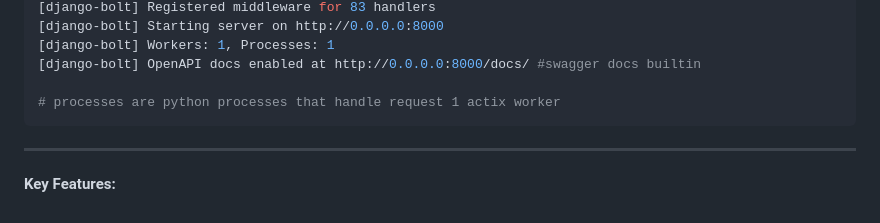
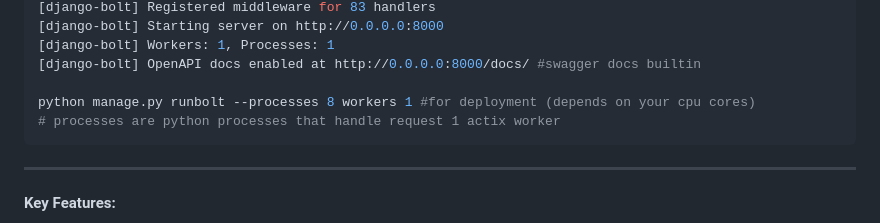
Before and after one commit to FarhanAliRaza/django-bolt, a Markdown page: README.md, the part around the change. Drawn GitHub-style.

Commit message:
deployment or becnhmark

````diff
--- a/README.md
+++ b/README.md
@@ -53,6 +53,7 @@ python manage.py runbolt --dev  # for development with reload enabled
 [django-bolt] Workers: 1, Processes: 1
 [django-bolt] OpenAPI docs enabled at http://0.0.0.0:8000/docs/ #swagger docs builtin
 
+python manage.py runbolt --processes 8 workers 1 #for deployment (depends on your cpu cores)
 # processes are python processes that handle request 1 actix worker
 ```
 
````
